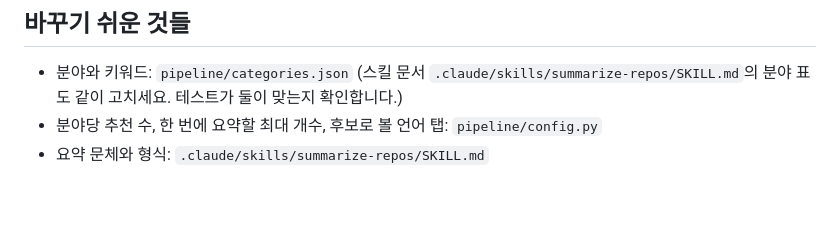
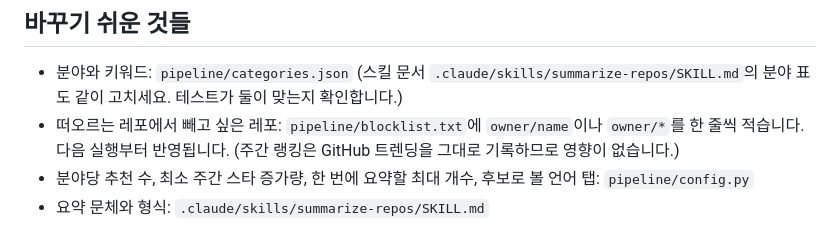
Before and after one commit to JMH-Chem/github_ranking, a Markdown page: README.md, the part around the change. Drawn GitHub-style; blank space fills up the shorter version.

Commit message:
README: document the rising-repo blocklist
Co-Authored-By: Claude Opus 5.5 <noreply@anthropic.com>
Claude-Session: https://claude.ai/code/session_015PLtYcgLyvMpXHzjvBFsPz

```diff
--- a/README.md
+++ b/README.md
@@ -58,5 +58,6 @@ cd site && npm ci && npm run dev                 # 사이트 개발 서버 (data
 ## 바꾸기 쉬운 것들
 
 - 분야와 키워드: `pipeline/categories.json` (스킬 문서 `.claude/skills/summarize-repos/SKILL.md`의 분야 표도 같이 고치세요. 테스트가 둘이 맞는지 확인합니다.)
-- 분야당 추천 수, 한 번에 요약할 최대 개수, 후보로 볼 언어 탭: `pipeline/config.py`
+- 떠오르는 레포에서 빼고 싶은 레포: `pipeline/blocklist.txt`에 `owner/name`이나 `owner/*`를 한 줄씩 적습니다. 다음 실행부터 반영됩니다. (주간 랭킹은 GitHub 트렌딩을 그대로 기록하므로 영향이 없습니다.)
+- 분야당 추천 수, 최소 주간 스타 증가량, 한 번에 요약할 최대 개수, 후보로 볼 언어 탭: `pipeline/config.py`
 - 요약 문체와 형식: `.claude/skills/summarize-repos/SKILL.md`
```
